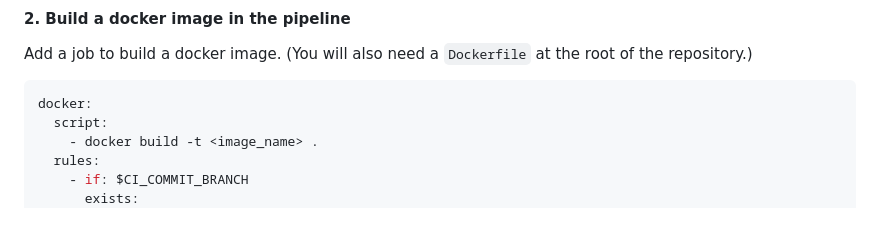
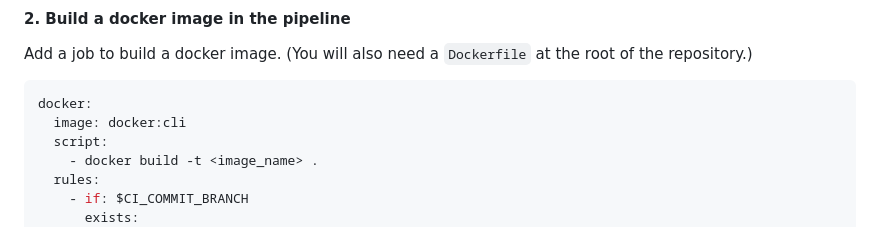
Before and after one commit to arthurescriou/OPSCI, a Markdown page: TME5.md, the part around the change. Drawn GitHub-style.

````diff
--- a/TME5.md
+++ b/TME5.md
@@ -118,6 +118,7 @@ Add a job to build a docker image. (You will also need a `Dockerfile` at the roo
 
 ```yml
 docker:
+  image: docker:cli
   script:
     - docker build -t <image_name> .
   rules:
````
